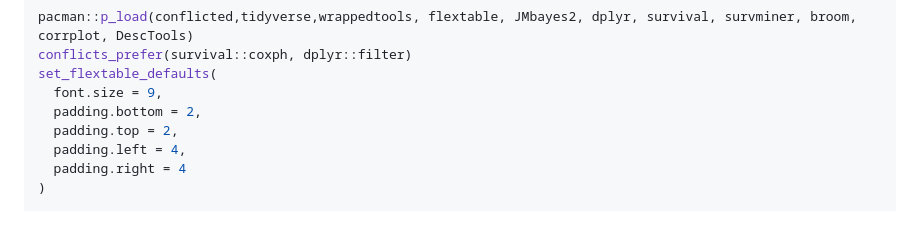
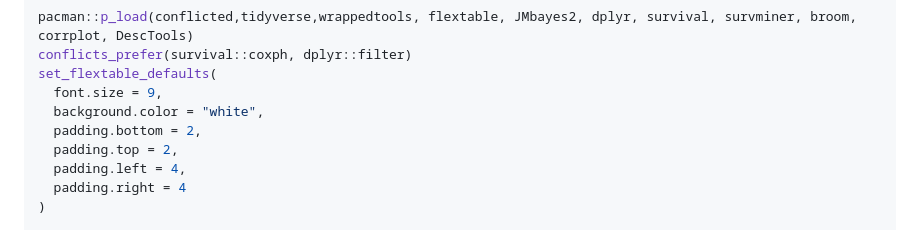
Before and after one commit to Lauripi/Coding_Skills, a Markdown page: 5. PBC2_clin-trial_survival OLD Version.md, the part around one of its changes. Rendered like a GitHub page.

```diff
--- a/5. PBC2_clin-trial_survival-IN-PREPARATION.md
+++ b/5. PBC2_clin-trial_survival OLD Version.md
@@ -34,6 +34,7 @@ pacman::p_load(conflicted,tidyverse,wrappedtools, flextable, JMbayes2, dplyr, su
 conflicts_prefer(survival::coxph, dplyr::filter)
 set_flextable_defaults(
   font.size = 9,
+  background.color = "white",
   padding.bottom = 2,
   padding.top = 2,
   padding.left = 4,
```
Also changed, not shown: other parts of 5. PBC2_clin-trial_survival OLD Version.md (+18 -18 lines).
